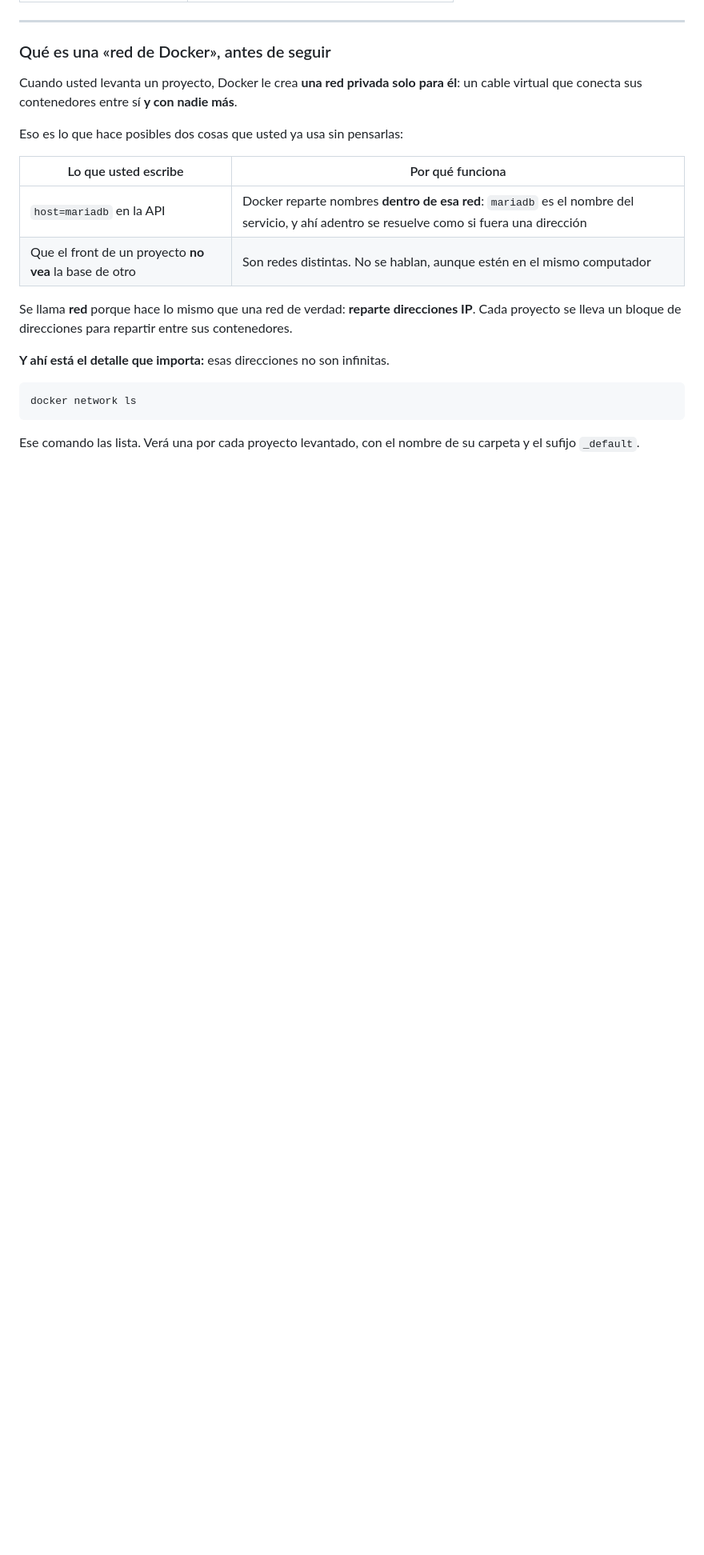
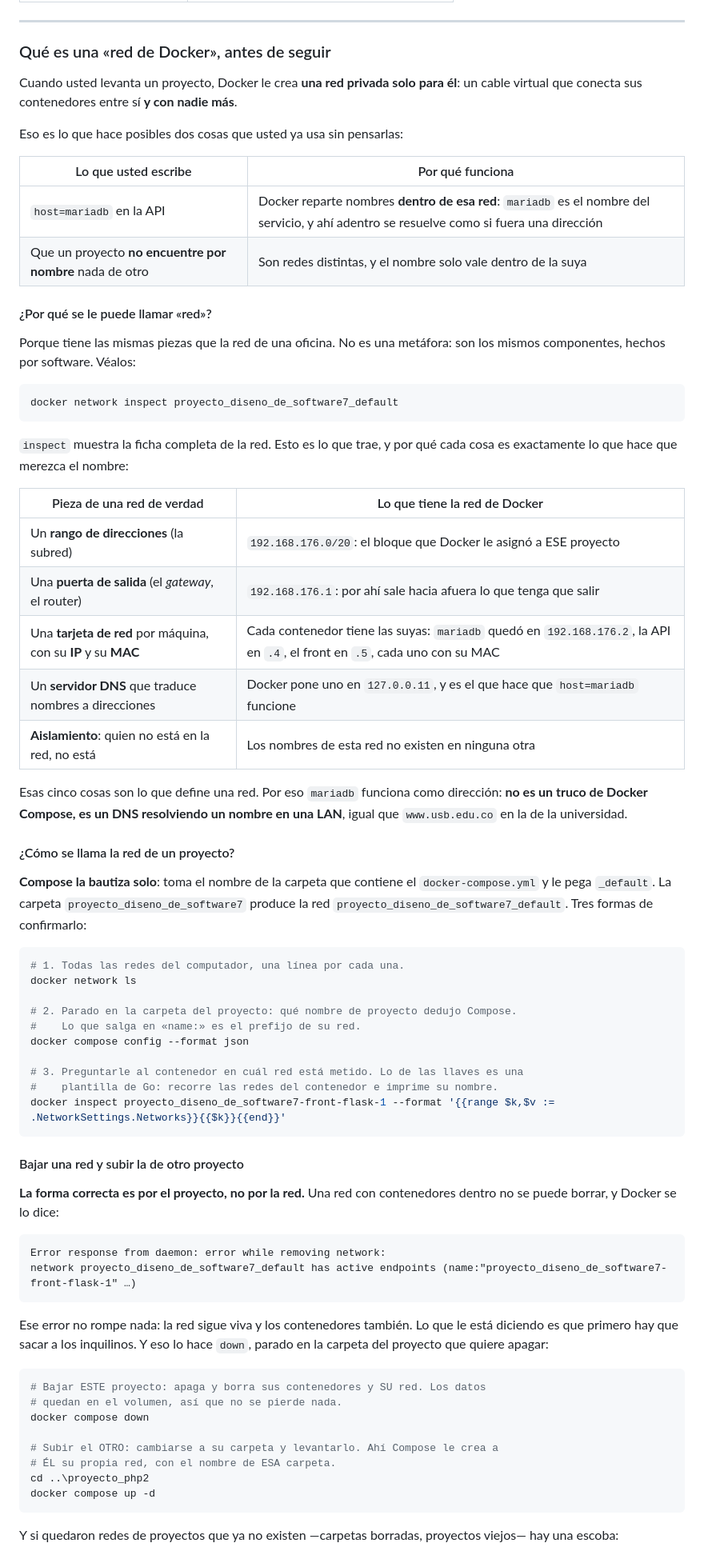
Before and after one commit to ccastro2050/proyecto_diseno_de_software7, a Markdown page: docs/CONCEPTOS_DOCKER.md, the part around one of its changes. Shown at 80% size. Drawn GitHub-style; blank space fills up the shorter version.

Commit message:
docs(docker): por que se llama «red», como se sabe su nombre y como se baja
Faltaban tres respuestas y sobraba una frase.

Por que se le puede llamar RED: no es metafora, tiene las mismas piezas que
una LAN de oficina, y ahora estan nombradas una por una con lo que devuelve
`docker network inspect` — el rango de direcciones (la subred), la puerta de
salida, una IP y una MAC por contenedor, un servidor DNS propio en 127.0.0.11
y el aislamiento. Por eso `host=mariadb` no es un truco de Compose: es un DNS
resolviendo un nombre en una LAN.

Como se sabe el NOMBRE de la red de un proyecto: Compose lo deduce de la
carpeta y le pega `_default`. Tres formas de confirmarlo, con el comando
explicado.

Como se BAJA una y se SUBE la de otro: por el proyecto, no por la red. Una red
con contenedores dentro no se deja borrar, y se muestra el error exacto que da
Docker («has active endpoints»), que no rompe nada. Luego `down` en la carpeta
del que se apaga y `up -d` en la del que se levanta, mas `network prune` para
las que quedaron huerfanas.

Se quita «es el dibujo diciendo la verdad».

Todo comprobado contra proyectos del curso levantados: la subred y el gateway
reales, las IP y MAC de cada contenedor, el DNS, y el error de borrado. Los
ejemplos quedan con los nombres de CADA repositorio —incluido el
`container_name` cuando el compose lo fija— y el `--format` va entre comillas
simples: con dobles, PowerShell expande $k y $v y docker responde «template
parsing error». Verificado en PowerShell: los cinco repos probados devuelven
exactamente su propia red.

````diff
--- a/docs/CONCEPTOS_DOCKER.md
+++ b/docs/CONCEPTOS_DOCKER.md
@@ -546,17 +546,76 @@ Eso es lo que hace posibles dos cosas que usted ya usa sin pensarlas:
 | Lo que usted escribe | Por qué funciona |
 |---|---|
 | `host=mariadb` en la API | Docker reparte nombres **dentro de esa red**: `mariadb` es el nombre del servicio, y ahí adentro se resuelve como si fuera una dirección |
-| Que el front de un proyecto **no vea** la base de otro | Son redes distintas. No se hablan, aunque estén en el mismo computador |
+| Que un proyecto **no encuentre por nombre** nada de otro | Son redes distintas, y el nombre solo vale dentro de la suya |
 
-Se llama **red** porque hace lo mismo que una red de verdad: **reparte
-direcciones IP**. Cada proyecto se lleva un bloque de direcciones para
-repartir entre sus contenedores.
+#### ¿Por qué se le puede llamar «red»?
 
-**Y ahí está el detalle que importa:** esas direcciones no son infinitas.
+Porque tiene las mismas piezas que la red de una oficina. No es una metáfora:
+son los mismos componentes, hechos por software. Véalos:
 
 ```powershell
-docker network ls
+docker network inspect proyecto_diseno_de_software7_default
 ```
 
-Ese comando las lista. Verá una por cada proyecto levantado, con el nombre de
-su carpeta y el sufijo `_default`.
+`inspect` muestra la ficha completa de la red. Esto es lo que trae, y por qué
+cada cosa es exactamente lo que hace que merezca el nombre:
+
+| Pieza de una red de verdad | Lo que tiene la red de Docker |
+|---|---|
+| Un **rango de direcciones** (la subred) | `192.168.176.0/20`: el bloque que Docker le asignó a ESE proyecto |
+| Una **puerta de salida** (el *gateway*, el router) | `192.168.176.1`: por ahí sale hacia afuera lo que tenga que salir |
+| Una **tarjeta de red** por máquina, con su **IP** y su **MAC** | Cada contenedor tiene las suyas: `mariadb` quedó en `192.168.176.2`, la API en `.4`, el front en `.5`, cada uno con su MAC |
+| Un **servidor DNS** que traduce nombres a direcciones | Docker pone uno en `127.0.0.11`, y es el que hace que `host=mariadb` funcione |
+| **Aislamiento**: quien no está en la red, no está | Los nombres de esta red no existen en ninguna otra |
+
+Esas cinco cosas son lo que define una red. Por eso `mariadb` funciona como
+dirección: **no es un truco de Docker Compose, es un DNS resolviendo un nombre
+en una LAN**, igual que `www.usb.edu.co` en la de la universidad.
+
+#### ¿Cómo se llama la red de un proyecto?
+
+**Compose la bautiza solo**: toma el nombre de la carpeta que contiene el
+`docker-compose.yml` y le pega `_default`. La carpeta `proyecto_diseno_de_software7` produce
+la red `proyecto_diseno_de_software7_default`. Tres formas de confirmarlo:
+
+```powershell
+# 1. Todas las redes del computador, una línea por cada una.
+docker network ls
+
+# 2. Parado en la carpeta del proyecto: qué nombre de proyecto dedujo Compose.
+#    Lo que salga en «name:» es el prefijo de su red.
+docker compose config --format json
+
+# 3. Preguntarle al contenedor en cuál red está metido. Lo de las llaves es una
+#    plantilla de Go: recorre las redes del contenedor e imprime su nombre.
+docker inspect proyecto_diseno_de_software7-front-flask-1 --format '{{range $k,$v := .NetworkSettings.Networks}}{{$k}}{{end}}'
+```
+
+#### Bajar una red y subir la de otro proyecto
+
+**La forma correcta es por el proyecto, no por la red.** Una red con
+contenedores dentro no se puede borrar, y Docker se lo dice:
+
+```
+Error response from daemon: error while removing network:
+network proyecto_diseno_de_software7_default has active endpoints (name:"proyecto_diseno_de_software7-front-flask-1" …)
+```
+
+Ese error no rompe nada: la red sigue viva y los contenedores también. Lo que
+le está diciendo es que primero hay que sacar a los inquilinos. Y eso lo hace
+`down`, parado en la carpeta del proyecto que quiere apagar:
+
+```powershell
+# Bajar ESTE proyecto: apaga y borra sus contenedores y SU red. Los datos
+# quedan en el volumen, así que no se pierde nada.
+docker compose down
+
+# Subir el OTRO: cambiarse a su carpeta y levantarlo. Ahí Compose le crea a
+# ÉL su propia red, con el nombre de ESA carpeta.
+cd ..\proyecto_php2
+docker compose up -d
+```
+
+Y si quedaron redes de proyectos que ya no existen —carpetas borradas,
+proyectos viejos— hay una escoba:
+
````
Also changed, not shown: other parts of docs/CONCEPTOS_DOCKER.md (+12 -0 lines).
